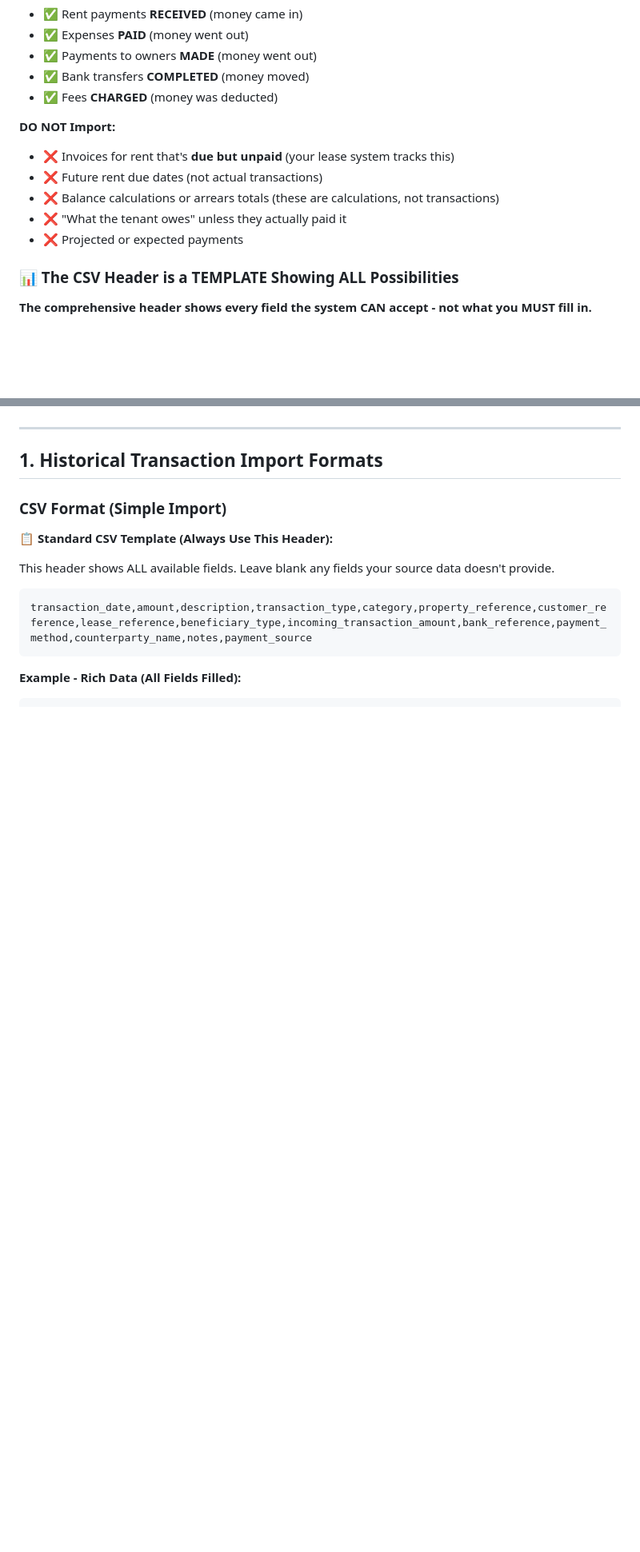
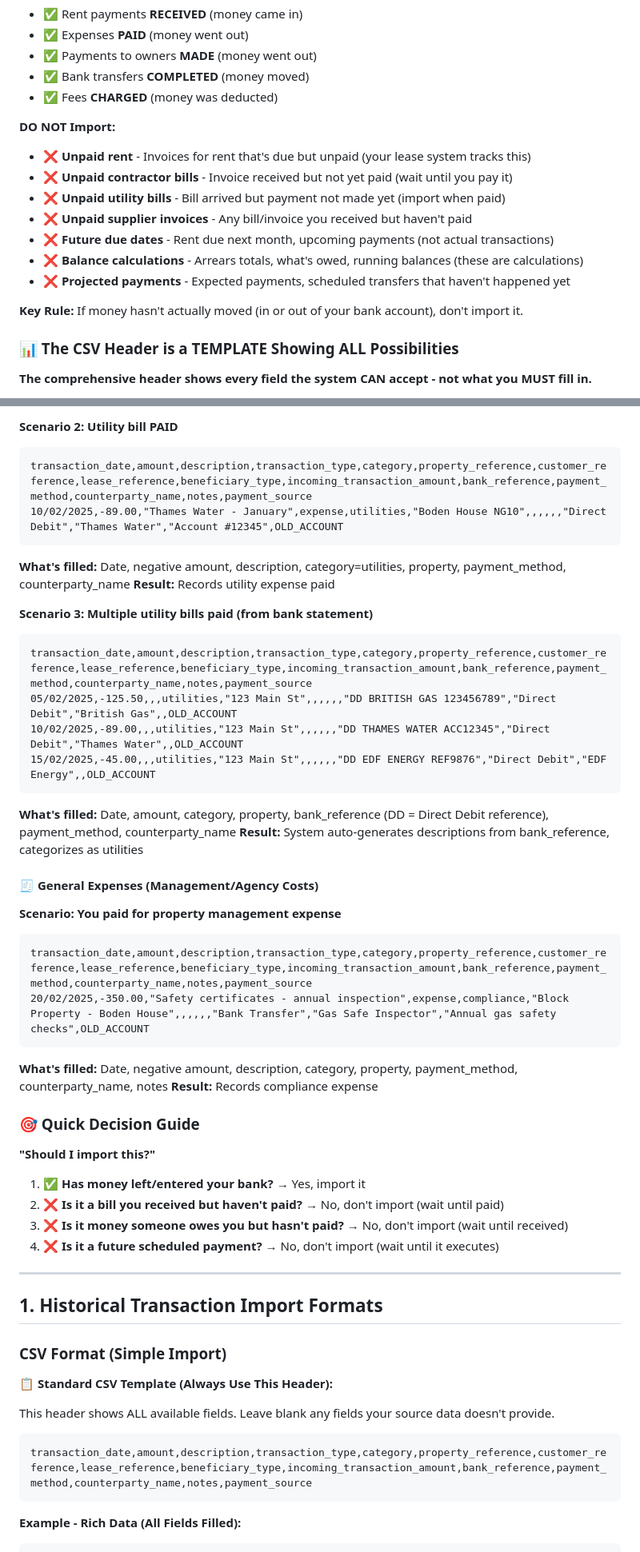
Before and after one commit to InverskProperty/propsk, a Markdown page: Data_Import_Format_Guide.md, 2 parts joined by grey strips. Shown at 80% size. Drawn GitHub-style; blank space fills up the shorter version.

````diff
--- a/Data_Import_Format_Guide.md
+++ b/Data_Import_Format_Guide.md
@@ -51,11 +51,15 @@ Your system has been **significantly enhanced** with simplified imports and auto
 - ✅ Fees **CHARGED** (money was deducted)
 
 **DO NOT Import:**
-- ❌ Invoices for rent that's **due but unpaid** (your lease system tracks this)
-- ❌ Future rent due dates (not actual transactions)
-- ❌ Balance calculations or arrears totals (these are calculations, not transactions)
-- ❌ "What the tenant owes" unless they actually paid it
-- ❌ Projected or expected payments
+- ❌ **Unpaid rent** - Invoices for rent that's due but unpaid (your lease system tracks this)
+- ❌ **Unpaid contractor bills** - Invoice received but not yet paid (wait until you pay it)
+- ❌ **Unpaid utility bills** - Bill arrived but payment not made yet (import when paid)
+- ❌ **Unpaid supplier invoices** - Any bill/invoice you received but haven't paid
+- ❌ **Future due dates** - Rent due next month, upcoming payments (not actual transactions)
+- ❌ **Balance calculations** - Arrears totals, what's owed, running balances (these are calculations)
+- ❌ **Projected payments** - Expected payments, scheduled transfers that haven't happened yet
+
+**Key Rule:** If money hasn't actually moved (in or out of your bank account), don't import it.
 
 ### 📊 The CSV Header is a TEMPLATE Showing ALL Possibilities
 
@@ -105,3 +161,38 @@ transaction_date,amount,description,transaction_type,category,property_reference
+**Scenario 2: Utility bill PAID**
+```csv
+transaction_date,amount,description,transaction_type,category,property_reference,customer_reference,lease_reference,beneficiary_type,incoming_transaction_amount,bank_reference,payment_method,counterparty_name,notes,payment_source
+10/02/2025,-89.00,"Thames Water - January",expense,utilities,"Boden House NG10",,,,,,"Direct Debit","Thames Water","Account #12345",OLD_ACCOUNT
+```
+**What's filled:** Date, negative amount, description, category=utilities, property, payment_method, counterparty_name
+**Result:** Records utility expense paid
+
+**Scenario 3: Multiple utility bills paid (from bank statement)**
+```csv
+transaction_date,amount,description,transaction_type,category,property_reference,customer_reference,lease_reference,beneficiary_type,incoming_transaction_amount,bank_reference,payment_method,counterparty_name,notes,payment_source
+05/02/2025,-125.50,,,utilities,"123 Main St",,,,,,"DD BRITISH GAS 123456789","Direct Debit","British Gas",,OLD_ACCOUNT
+10/02/2025,-89.00,,,utilities,"123 Main St",,,,,,"DD THAMES WATER ACC12345","Direct Debit","Thames Water",,OLD_ACCOUNT
+15/02/2025,-45.00,,,utilities,"123 Main St",,,,,,"DD EDF ENERGY REF9876","Direct Debit","EDF Energy",,OLD_ACCOUNT
+```
+**What's filled:** Date, amount, category, property, bank_reference (DD = Direct Debit reference), payment_method, counterparty_name
+**Result:** System auto-generates descriptions from bank_reference, categorizes as utilities
+
+#### 🧾 **General Expenses (Management/Agency Costs)**
+
+**Scenario: You paid for property management expense**
+```csv
+transaction_date,amount,description,transaction_type,category,property_reference,customer_reference,lease_reference,beneficiary_type,incoming_transaction_amount,bank_reference,payment_method,counterparty_name,notes,payment_source
+20/02/2025,-350.00,"Safety certificates - annual inspection",expense,compliance,"Block Property - Boden House",,,,,,"Bank Transfer","Gas Safe Inspector","Annual gas safety checks",OLD_ACCOUNT
+```
+**What's filled:** Date, negative amount, description, category, property, payment_method, counterparty_name, notes
+**Result:** Records compliance expense
+
+### 🎯 Quick Decision Guide
+
+**"Should I import this?"**
+1. ✅ **Has money left/entered your bank?** → Yes, import it
+2. ❌ **Is it a bill you received but haven't paid?** → No, don't import (wait until paid)
+3. ❌ **Is it money someone owes you but hasn't paid?** → No, don't import (wait until received)
+4. ❌ **Is it a future scheduled payment?** → No, don't import (wait until it executes)
 
 ---
 
````
Also changed, not shown: other parts of Data_Import_Format_Guide.md (+52 -0 lines).
